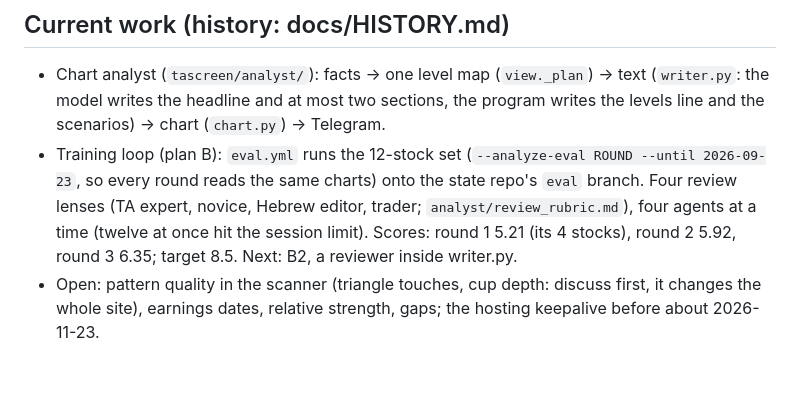
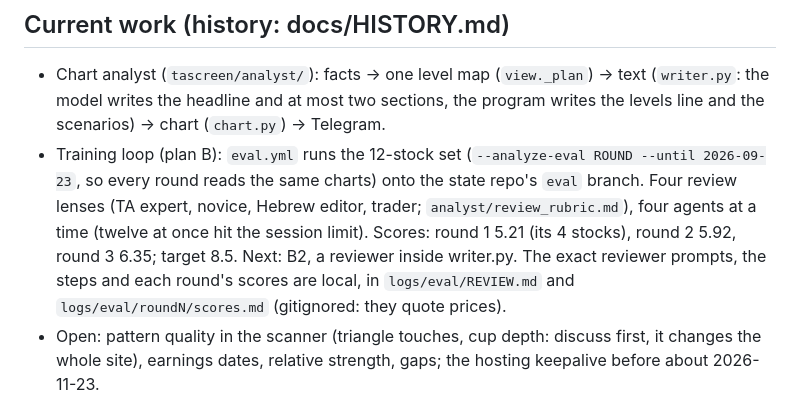
Before and after one commit to twitx2003-rgb/ta-screener, a Markdown page: CLAUDE.md, the part around the change. GitHub-like rendering; blank space fills up the shorter version.

Commit message:
Point CLAUDE.md at the local review prompts and scores
Co-Authored-By: Claude Opus 5.5 <noreply@anthropic.com>

```diff
--- a/CLAUDE.md
+++ b/CLAUDE.md
@@ -151,6 +151,8 @@ Exit codes: 0 ok, 1 failed, 2 bad args.
   Four review lenses (TA expert, novice, Hebrew editor, trader; `analyst/review_rubric.md`),
   four agents at a time (twelve at once hit the session limit). Scores: round 1 5.21 (its 4
   stocks), round 2 5.92, round 3 6.35; target 8.5. Next: B2, a reviewer inside writer.py.
+  The exact reviewer prompts, the steps and each round's scores are local, in
+  `logs/eval/REVIEW.md` and `logs/eval/roundN/scores.md` (gitignored: they quote prices).
 - Open: pattern quality in the scanner (triangle touches, cup depth: discuss first, it
   changes the whole site), earnings dates, relative strength, gaps; the hosting keepalive
   before about 2026-11-23.
```
